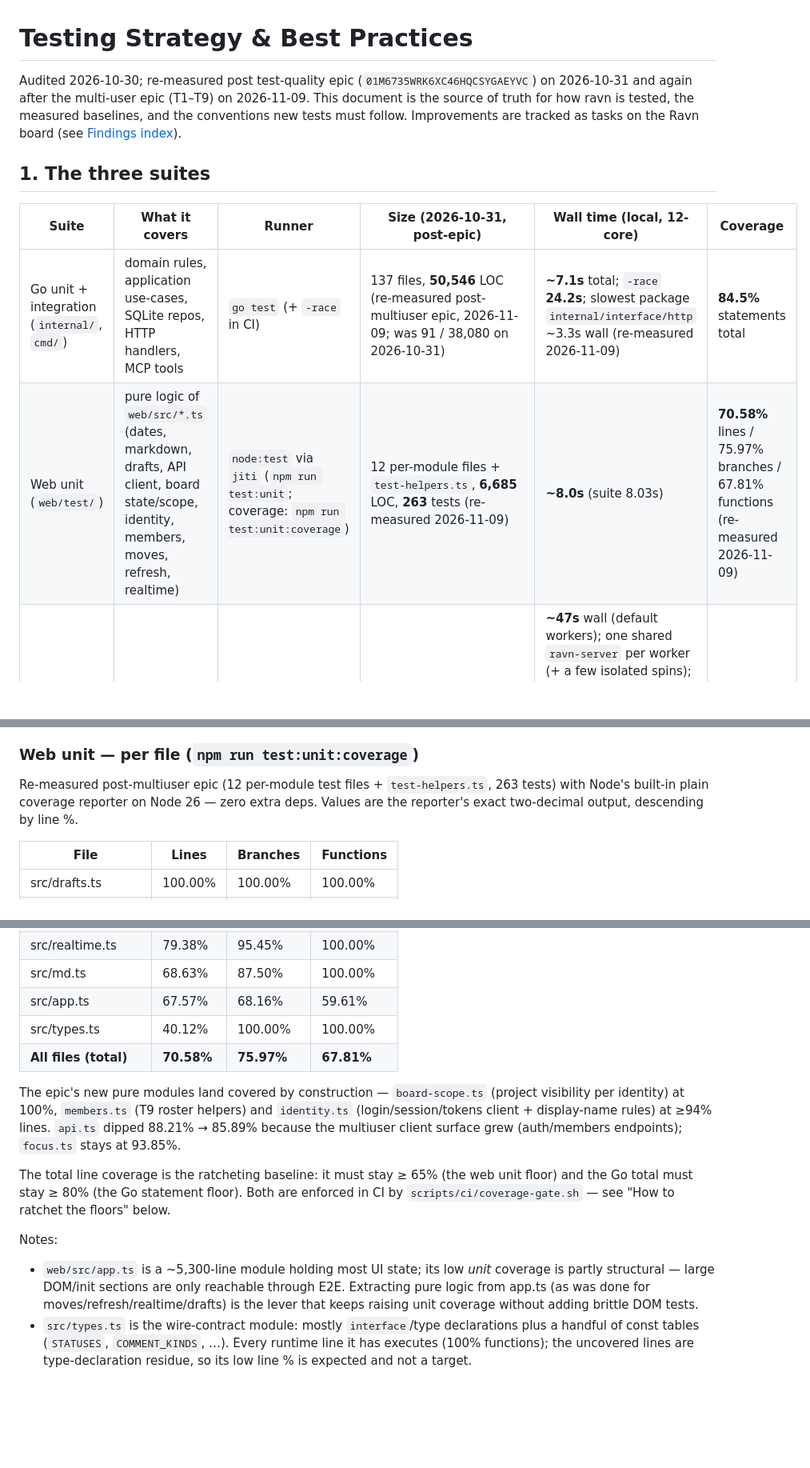
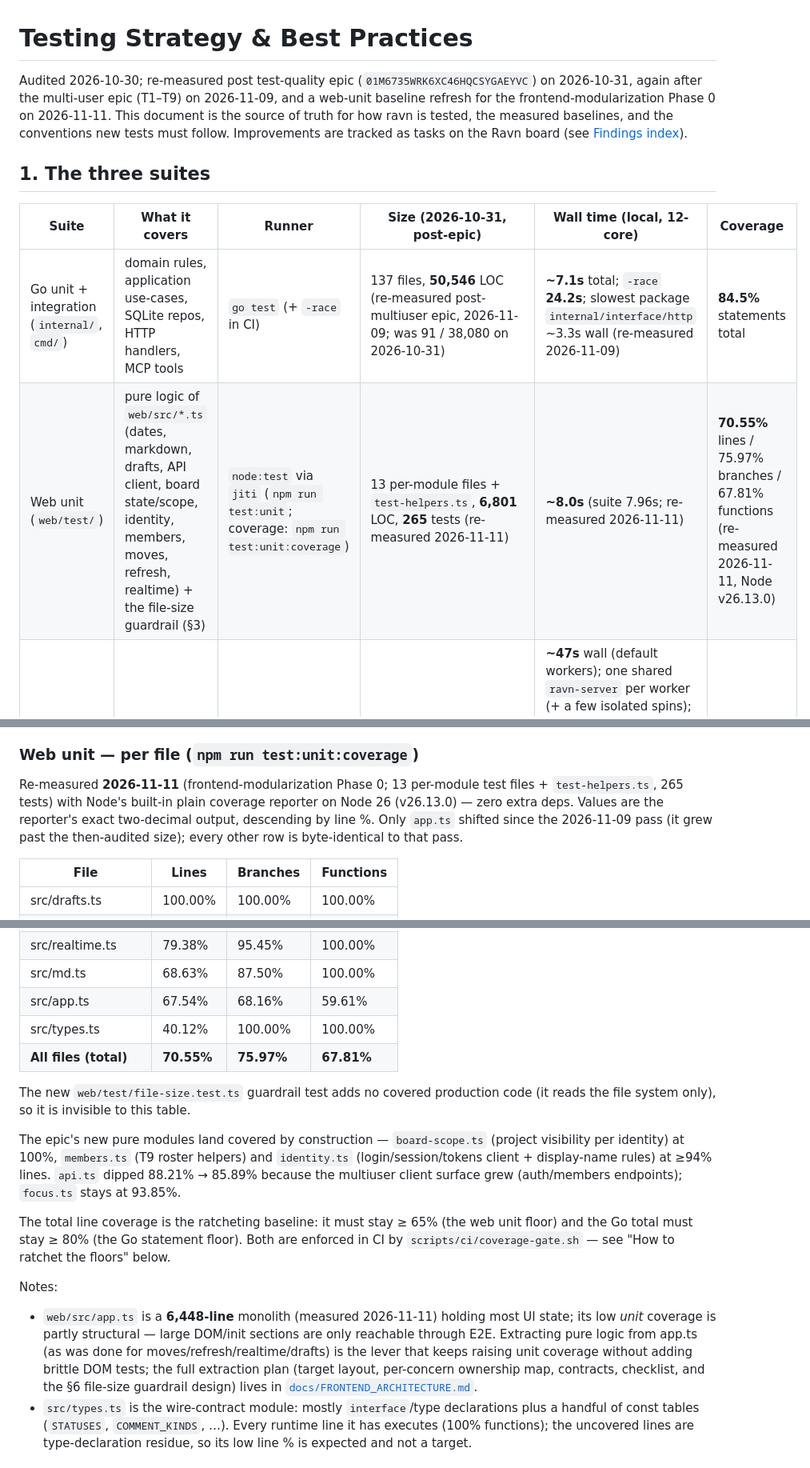
Before and after one commit to mrhollen/ravn, a Markdown page: docs/TESTING.md, 3 parts joined by grey strips. Shown at 80% size. Drawn GitHub-style; blank space fills up the shorter version.

Commit message:
docs(testing): re-measured web unit coverage baselines 2026-11-11 (Phase 0)
Per-file line coverage re-measured on Node v26.13.0: total 70.58% ->
70.55%, app.ts 67.57% -> 67.54% (the file grew past the audited size;
all other rows unchanged). Corrects the stale ~5,300-line app.ts figure
to 6,448, refreshes the suite size/wall-time row (13 test files, 265
tests, 7.96s), and documents the new file-size guardrail convention.

```diff
--- a/docs/TESTING.md
+++ b/docs/TESTING.md
@@ -1,9 +1,11 @@
 # Testing Strategy & Best Practices
 
 Audited 2026-10-30; re-measured post test-quality epic
-(`01M6735WRK6XC46HQCSYGAEYVC`) on 2026-10-31 and again after the multi-user
-epic (T1–T9) on 2026-11-09. This document is the source of truth for how ravn
-is tested, the measured baselines, and the conventions new tests must follow.
+(`01M6735WRK6XC46HQCSYGAEYVC`) on 2026-10-31, again after the multi-user
+epic (T1–T9) on 2026-11-09, and a web-unit baseline refresh for the
+frontend-modularization Phase 0 on 2026-11-11. This document is the source of
+truth for how ravn is tested, the measured baselines, and the conventions new
+tests must follow.
 Improvements are tracked as tasks on the Ravn board (see
 [Findings index](#findings-index-task-traceability)).
 
@@ -12,7 +14,7 @@ Improvements are tracked as tasks on the Ravn board (see
 | Suite | What it covers | Runner | Size (2026-10-31, post-epic) | Wall time (local, 12-core) | Coverage |
 |---|---|---|---|---|---|
 | Go unit + integration (`internal/`, `cmd/`) | domain rules, application use-cases, SQLite repos, HTTP handlers, MCP tools | `go test` (+ `-race` in CI) | 137 files, **50,546** LOC (re-measured post-multiuser epic, 2026-11-09; was 91 / 38,080 on 2026-10-31) | **~7.1s** total; `-race` **24.2s**; slowest package `internal/interface/http` ~3.3s wall (re-measured 2026-11-09) | **84.5%** statements total |
-| Web unit (`web/test/`) | pure logic of `web/src/*.ts` (dates, markdown, drafts, API client, board state/scope, identity, members, moves, refresh, realtime) | `node:test` via `jiti` (`npm run test:unit`; coverage: `npm run test:unit:coverage`) | 12 per-module files + `test-helpers.ts`, **6,685** LOC, **263** tests (re-measured 2026-11-09) | **~8.0s** (suite 8.03s) | **70.58%** lines / 75.97% branches / 67.81% functions (re-measured 2026-11-09) |
+| Web unit (`web/test/`) | pure logic of `web/src/*.ts` (dates, markdown, drafts, API client, board state/scope, identity, members, moves, refresh, realtime) + the file-size guardrail (§3) | `node:test` via `jiti` (`npm run test:unit`; coverage: `npm run test:unit:coverage`) | 13 per-module files + `test-helpers.ts`, **6,801** LOC, **265** tests (re-measured 2026-11-11) | **~8.0s** (suite 7.96s; re-measured 2026-11-11) | **70.55%** lines / 75.97% branches / 67.81% functions (re-measured 2026-11-11, Node v26.13.0) |
 | Playwright E2E (`web/e2e/`) | full UI against a real `ravn-server` + prebuilt `web/dist` | `playwright test` (`npm run test:e2e`) | 41 spec files + shared `fixtures.ts`/`helpers.ts`, **14,149** LOC, **189** tests (re-measured 2026-11-09) | **~47s** wall (default workers); one shared `ravn-server` per worker (+ a few isolated spins); prereqs built once per run by the dedicated `e2e/global-setup.ts` globalSetup — mtime-staleness check, and the server binary is staged via temp copy + atomic rename so a worker can never start a mid-write binary (no ETXTBSY race) | not measured (E2E is the integration proof) |
 
 All three run in CI on every push/PR (`.github/workflows/ci.yml`,
@@ -66,9 +68,12 @@ not dead code) are all at ≥80% now — measured post-epic: `ListWithCounts` 92
 
 ### Web unit — per file (`npm run test:unit:coverage`)
 
-Re-measured post-multiuser epic (12 per-module test files + `test-helpers.ts`,
-263 tests) with Node's built-in plain coverage reporter on Node 26 — zero extra
-deps. Values are the reporter's exact two-decimal output, descending by line %.
+Re-measured **2026-11-11** (frontend-modularization Phase 0; 13 per-module
+test files + `test-helpers.ts`, 265 tests) with Node's built-in plain coverage
+reporter on Node 26 (v26.13.0) — zero extra deps. Values are the reporter's
+exact two-decimal output, descending by line %. Only `app.ts` shifted since
+the 2026-11-09 pass (it grew past the then-audited size); every other row is
+byte-identical to that pass.
 
 | File | Lines | Branches | Functions |
 |---|---|---|---|
@@ -83,9 +88,12 @@ deps. Values are the reporter's exact two-decimal output, descending by line %.
 | src/util.ts | 84.40% | 87.36% | 66.67% |
 | src/realtime.ts | 79.38% | 95.45% | 100.00% |
 | src/md.ts | 68.63% | 87.50% | 100.00% |
-| src/app.ts | 67.57% | 68.16% | 59.61% |
+| src/app.ts | 67.54% | 68.16% | 59.61% |
 | src/types.ts | 40.12% | 100.00% | 100.00% |
-| **All files (total)** | **70.58%** | **75.97%** | **67.81%** |
+| **All files (total)** | **70.55%** | **75.97%** | **67.81%** |
+
+The new `web/test/file-size.test.ts` guardrail test adds no covered production
+code (it reads the file system only), so it is invisible to this table.
 
 The epic's new pure modules land covered by construction — `board-scope.ts`
 (project visibility per identity) at 100%, `members.ts` (T9 roster helpers) and
@@ -100,11 +108,14 @@ floors" below.
 
 Notes:
 
-- `web/src/app.ts` is a ~5,300-line module holding most UI state; its
-  low *unit* coverage is partly structural — large DOM/init sections are only
-  reachable through E2E. Extracting pure logic from app.ts (as was done for
-  moves/refresh/realtime/drafts) is the lever that keeps raising unit coverage
-  without adding brittle DOM tests.
+- `web/src/app.ts` is a **6,448-line** monolith (measured 2026-11-11) holding
+  most UI state; its low *unit* coverage is partly structural — large DOM/init
+  sections are only reachable through E2E. Extracting pure logic from app.ts
+  (as was done for moves/refresh/realtime/drafts) is the lever that keeps
+  raising unit coverage without adding brittle DOM tests; the full extraction
+  plan (target layout, per-concern ownership map, contracts, checklist, and
+  the §6 file-size guardrail design) lives in
+  [`docs/FRONTEND_ARCHITECTURE.md`](./FRONTEND_ARCHITECTURE.md).
 - `src/types.ts` is the wire-contract module: mostly `interface`/type
   declarations plus a handful of const tables (`STATUSES`, `COMMENT_KINDS`, …).
   Every runtime line it has executes (100% functions); the uncovered lines are
```
Also changed, not shown: other parts of docs/TESTING.md (+9 -1 lines).
